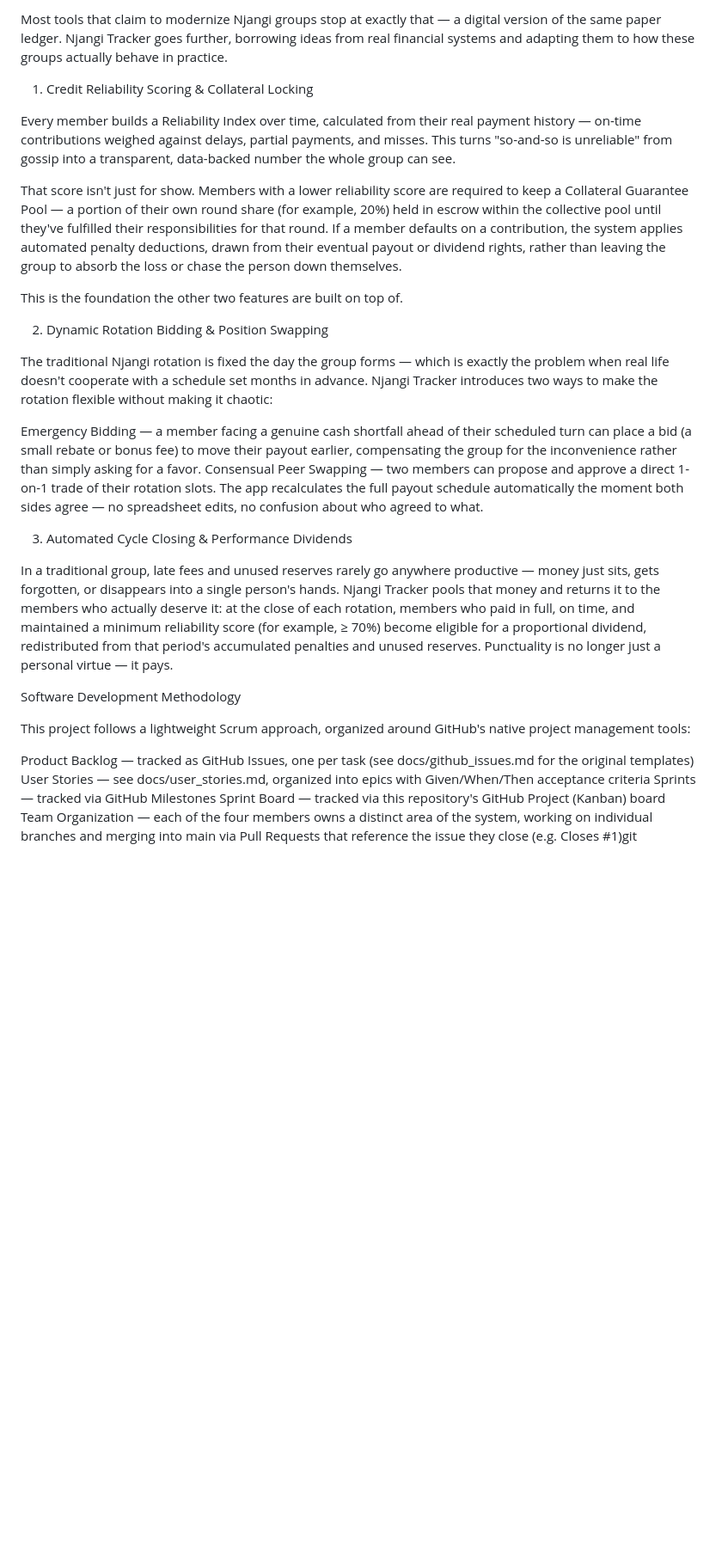
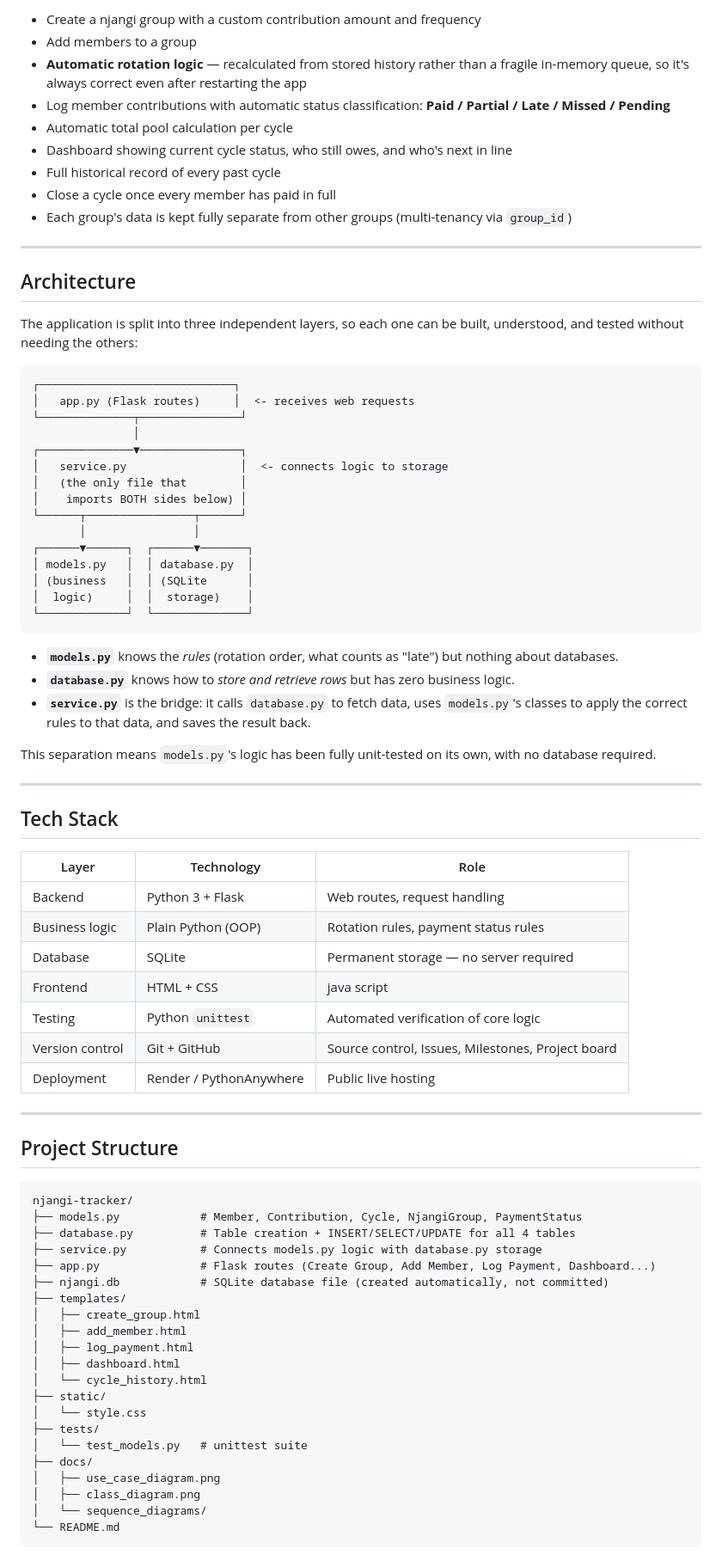
Before and after one commit to Stephanie739/Njangi-Tracker, a Markdown page: README.md, the part around one of its changes. Shown at 86% size. GitHub-like rendering; blank space fills up the shorter version.

````diff
--- a/README.md
+++ b/README.md
@@ -42,31 +52,83 @@ What makes this different from "just digitizing the notebook"
 
-Most tools that claim to modernize Njangi groups stop at exactly that — a digital version of the same paper ledger. Njangi Tracker goes further, borrowing ideas from real financial systems and adapting them to how these groups actually behave in practice.
+- Create a njangi group with a custom contribution amount and frequency
+- Add members to a group
+- **Automatic rotation logic** — recalculated from stored history rather than a fragile in-memory queue, so it's always correct even after restarting the app
+- Log member contributions with automatic status classification: **Paid / Partial / Late / Missed / Pending**
+- Automatic total pool calculation per cycle
+- Dashboard showing current cycle status, who still owes, and who's next in line
+- Full historical record of every past cycle
+- Close a cycle once every member has paid in full
+- Each group's data is kept fully separate from other groups (multi-tenancy via `group_id`)
 
-1. Credit Reliability Scoring & Collateral Locking
+---
 
-Every member builds a Reliability Index over time, calculated from their real payment history — on-time contributions weighed against delays, partial payments, and misses. This turns "so-and-so is unreliable" from gossip into a transparent, data-backed number the whole group can see.
+## Architecture
 
-That score isn't just for show. Members with a lower reliability score are required to keep a Collateral Guarantee Pool — a portion of their own round share (for example, 20%) held in escrow within the collective pool until they've fulfilled their responsibilities for that round. If a member defaults on a contribution, the system applies automated penalty deductions, drawn from their eventual payout or dividend rights, rather than leaving the group to absorb the loss or chase the person down themselves.
+The application is split into three independent layers, so each one can be built, understood, and tested without needing the others:
 
-This is the foundation the other two features are built on top of.
+```
+┌─────────────────────────────┐
+│   app.py (Flask routes)     │  <- receives web requests
+└──────────────┬───────────────┘
+               │
+┌──────────────▼───────────────┐
+│   service.py                 │  <- connects logic to storage
+│   (the only file that        │
+│    imports BOTH sides below) │
+└──────┬────────────────┬──────┘
+       │                │
+┌──────▼──────┐  ┌──────▼───────┐
+│ models.py   │  │ database.py  │
+│ (business   │  │ (SQLite      │
+│  logic)     │  │  storage)    │
+└─────────────┘  └──────────────┘
+```
 
-2. Dynamic Rotation Bidding & Position Swapping
+- **`models.py`** knows the *rules* (rotation order, what counts as "late") but nothing about databases.
+- **`database.py`** knows how to *store and retrieve rows* but has zero business logic.
+- **`service.py`** is the bridge: it calls `database.py` to fetch data, uses `models.py`'s classes to apply the correct rules to that data, and saves the result back.
 
-The traditional Njangi rotation is fixed the day the group forms — which is exactly the problem when real life doesn't cooperate with a schedule set months in advance. Njangi Tracker introduces two ways to make the rotation flexible without making it chaotic:
+This separation means `models.py`'s logic has been fully unit-tested on its own, with no database required.
 
-Emergency Bidding — a member facing a genuine cash shortfall ahead of their scheduled turn can place a bid (a small rebate or bonus fee) to move their payout earlier, compensating the group for the inconvenience rather than simply asking for a favor.
-Consensual Peer Swapping — two members can propose and approve a direct 1-on-1 trade of their rotation slots. The app recalculates the full payout schedule automatically the moment both sides agree — no spreadsheet edits, no confusion about who agreed to what.
+---
 
-3. Automated Cycle Closing & Performance Dividends
+## Tech Stack
 
-In a traditional group, late fees and unused reserves rarely go anywhere productive — money just sits, gets forgotten, or disappears into a single person's hands. Njangi Tracker pools that money and returns it to the members who actually deserve it: at the close of each rotation, members who paid in full, on time, and maintained a minimum reliability score (for example, ≥ 70%) become eligible for a proportional dividend, redistributed from that period's accumulated penalties and unused reserves. Punctuality is no longer just a personal virtue — it pays.
+| Layer | Technology | Role |
+|---|---|---|
+| Backend | Python 3 + Flask | Web routes, request handling |
+| Business logic | Plain Python (OOP) | Rotation rules, payment status rules |
+| Database | SQLite | Permanent storage — no server required |
+| Frontend | HTML + CSS | java script |
+| Testing | Python `unittest` | Automated verification of core logic |
+| Version control | Git + GitHub | Source control, Issues, Milestones, Project board |
+| Deployment | Render / PythonAnywhere | Public live hosting |
 
-Software Development Methodology
+---
 
-This project follows a lightweight Scrum approach, organized around GitHub's native project management tools:
+## Project Structure
 
-Product Backlog — tracked as GitHub Issues, one per task (see docs/github_issues.md for the original templates)
-User Stories — see docs/user_stories.md, organized into epics with Given/When/Then acceptance criteria
-Sprints — tracked via GitHub Milestones
-Sprint Board — tracked via this repository's GitHub Project (Kanban) board
-Team Organization — each of the four members owns a distinct area of the system, working on individual branches and merging into main via Pull Requests that reference the issue they close (e.g. Closes #1)git
+```
+njangi-tracker/
+├── models.py            # Member, Contribution, Cycle, NjangiGroup, PaymentStatus
+├── database.py          # Table creation + INSERT/SELECT/UPDATE for all 4 tables
+├── service.py           # Connects models.py logic with database.py storage
+├── app.py               # Flask routes (Create Group, Add Member, Log Payment, Dashboard...)
+├── njangi.db            # SQLite database file (created automatically, not committed)
+├── templates/
+│   ├── create_group.html
+│   ├── add_member.html
+│   ├── log_payment.html
+│   ├── dashboard.html
+│   └── cycle_history.html
+├── static/
+│   └── style.css
+├── tests/
+│   └── test_models.py   # unittest suite
+├── docs/
+│   ├── use_case_diagram.png
+│   ├── class_diagram.png
+│   └── sequence_diagrams/
+└── README.md
+```
+
````
Also changed, not shown: other parts of README.md (+88 -22 lines), README_Backup.md (added, +72 -0 lines).
